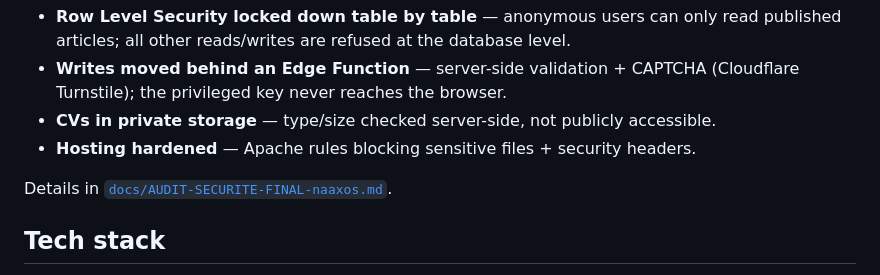
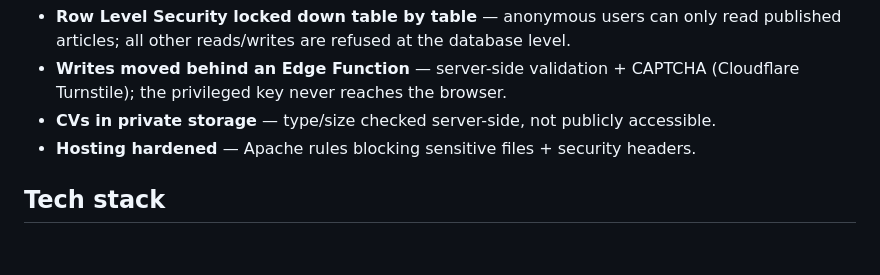
Before and after one commit to lilian2004/naaxos-platform, a Markdown page: README.md, the part around the change. Drawn GitHub-style; blank space fills up the shorter version.

Commit message:
Remove audit document reference from README
Removed reference to the audit document in the README.

```diff
--- a/README.md
+++ b/README.md
@@ -43,7 +43,6 @@ I ran a **pentest-style audit** before going live and found a real flaw: with th
 - **CVs in private storage** — type/size checked server-side, not publicly accessible.
 - **Hosting hardened** — Apache rules blocking sensitive files + security headers.
 
-Details in [`docs/AUDIT-SECURITE-FINAL-naaxos.md`](docs/AUDIT-SECURITE-FINAL-naaxos.md).
 
 ## Tech stack
 
```
